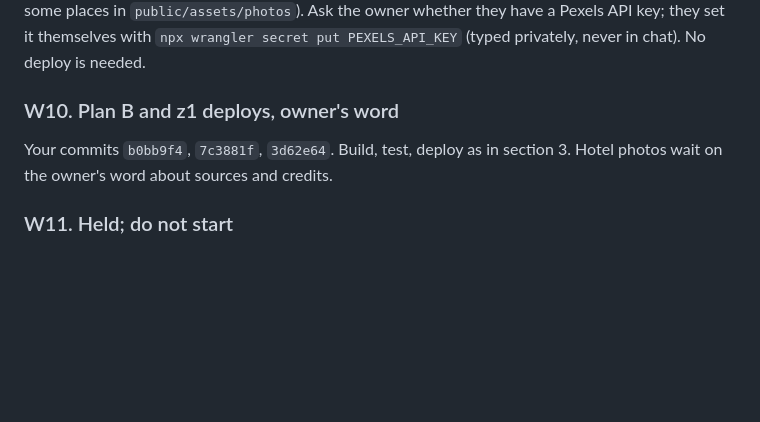
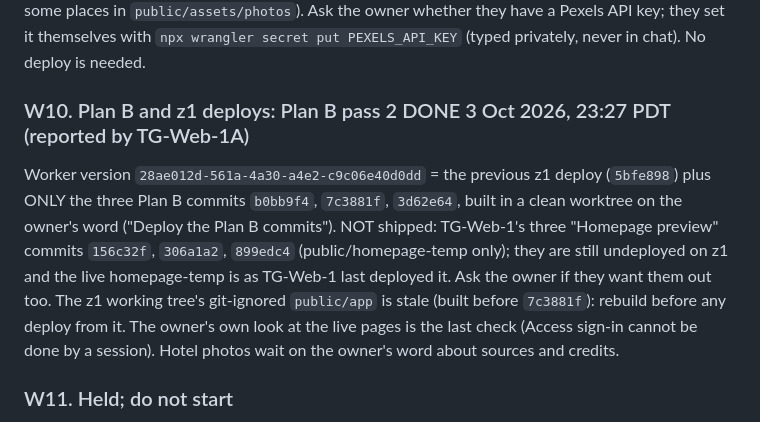
Before and after one commit to auto18000-dotcom/store, a Markdown page: specs/handover-to-tg-web-1a-2026-10-04.md, the part around the change. Drawn GitHub-style; blank space fills up the shorter version.

Commit message:
Handover file: W10, the Plan B pass 2 deploy to z1, is done
TG-Web-1A deployed z1 on the owner's word at 23:27 PDT on 3 Oct (version 28ae012d): the 27 Sep deploy plus only the
three Plan B commits. The three Homepage preview commits stay undeployed; the stale git-ignored public/app is noted.

Co-Authored-By: Claude Sonnet 5.5 <noreply@anthropic.com>

```diff
--- a/specs/handover-to-tg-web-1a-2026-10-04.md
+++ b/specs/handover-to-tg-web-1a-2026-10-04.md
@@ -252,9 +252,14 @@ Security events for blocked Googlebot or Bingbot requests. Follow up with them.
 `public/assets/photos`). Ask the owner whether they have a Pexels API key; they set it themselves with
 `npx wrangler secret put PEXELS_API_KEY` (typed privately, never in chat). No deploy is needed.
 
-### W10. Plan B and z1 deploys, owner's word
-Your commits `b0bb9f4`, `7c3881f`, `3d62e64`. Build, test, deploy as in section 3. Hotel photos wait on the owner's word about
-sources and credits.
+### W10. Plan B and z1 deploys: Plan B pass 2 DONE 3 Oct 2026, 23:27 PDT (reported by TG-Web-1A)
+Worker version `28ae012d-561a-4a30-a4e2-c9c06e40d0dd` = the previous z1 deploy (`5bfe898`) plus ONLY the three Plan B commits
+`b0bb9f4`, `7c3881f`, `3d62e64`, built in a clean worktree on the owner's word ("Deploy the Plan B commits"). NOT shipped:
+TG-Web-1's three "Homepage preview" commits `156c32f`, `306a1a2`, `899edc4` (public/homepage-temp only); they are still
+undeployed on z1 and the live homepage-temp is as TG-Web-1 last deployed it. Ask the owner if they want them out too. The
+z1 working tree's git-ignored `public/app` is stale (built before `7c3881f`): rebuild before any deploy from it. The owner's
+own look at the live pages is the last check (Access sign-in cannot be done by a session). Hotel photos wait on the owner's
+word about sources and credits.
 
 ### W11. Held; do not start
 Web sign-in and account page: hold until email-code sign-in exists in the app (TG-Mobile-1), Production only, per-tier link
```
